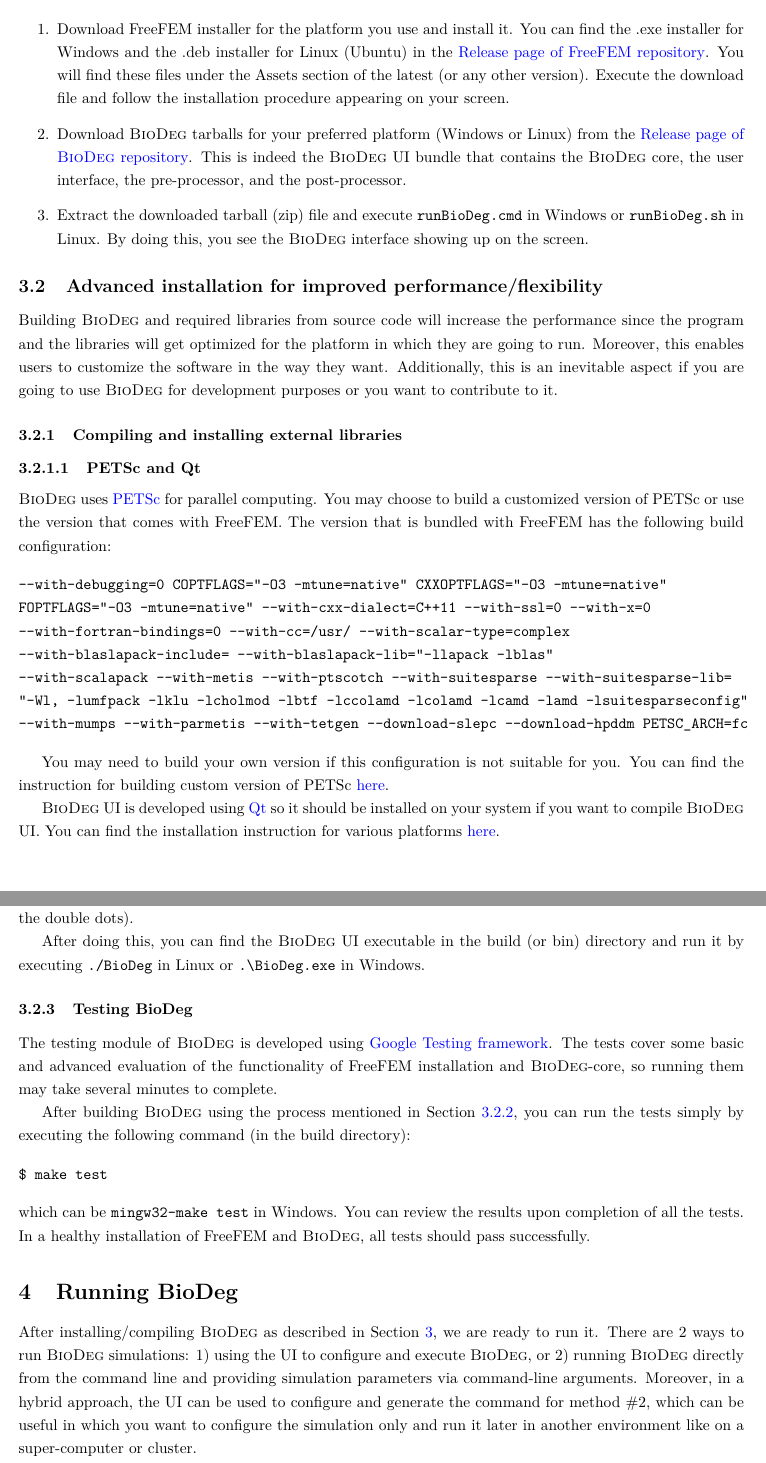
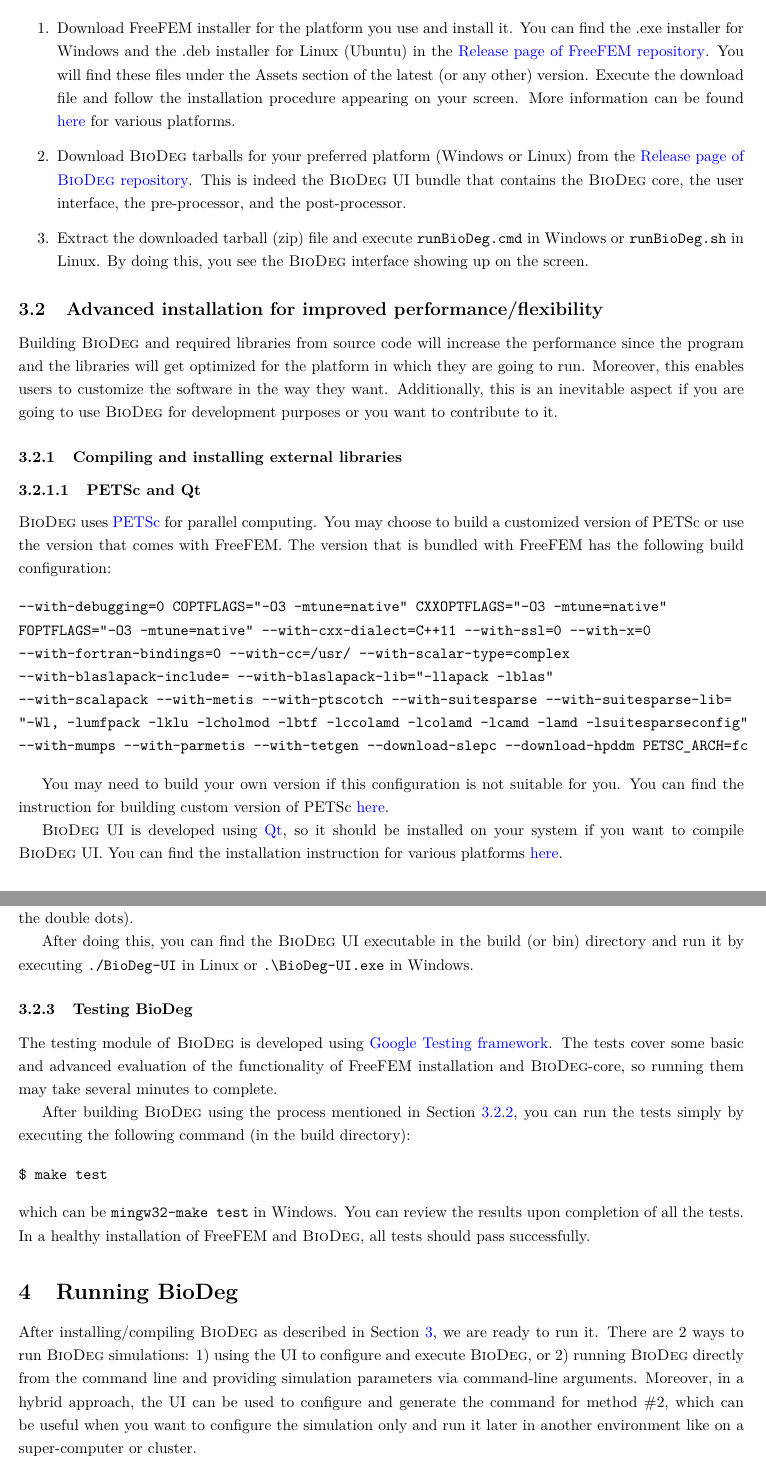
Before and after one commit to mbarzegary/BioDeg-doc, a LaTeX document (manual/manual.tex, which reads manual/installation.tex, manual/runbiodeg.tex): two parts of pages 5 and 8 of 26, joined at a grey line, cut so that both start at the same text. Compiled offline with pdfLaTeX.

Commit message:
fix some instructions errors

```diff
--- a/manual/installation.tex
+++ b/manual/installation.tex
@@ -12,7 +12,7 @@
 
 \begin{enumerate}
 \item
-Download FreeFEM installer for the platform you use and install it. You can find the {.exe} installer for Windows and the {.deb} installer for Linux (Ubuntu) in the \href{https://github.com/FreeFem/FreeFem-sources/releases}{Release page of FreeFEM repository}. You will find these files under the Assets section of the latest (or any other version). Execute the download file and follow the installation procedure appearing on your screen.
+Download FreeFEM installer for the platform you use and install it. You can find the {.exe} installer for Windows and the {.deb} installer for Linux (Ubuntu) in the \href{https://github.com/FreeFem/FreeFem-sources/releases}{Release page of FreeFEM repository}. You will find these files under the Assets section of the latest (or any other) version. Execute the download file and follow the installation procedure appearing on your screen. More information can be found \href{https://doc.freefem.org/introduction/installation.html}{here} for various platforms.
 \item
 Download \biodeg{} tarballs for your preferred platform (Windows or Linux) from the \href{https://github.com/mbarzegary/BioDeg-UI/releases}{Release page of \biodeg{} repository}. This is indeed the \biodeg{} UI bundle that contains the \biodeg{} core, the user interface, the pre-processor, and the post-processor.
 \item
@@ -44,7 +44,7 @@
 
 You may need to build your own version if this configuration is not suitable for you. You can find the instruction for building custom version of PETSc \href{https://petsc.org/release/install/}{here}.
 
-\biodeg{} UI is developed using \href{https://www.qt.io/}{Qt} so it should be installed on your system if you want to compile \biodeg{} UI. You can find the installation instruction for various platforms \href{https://doc.qt.io/qt-5/gettingstarted.html}{here}.
+\biodeg{} UI is developed using \href{https://www.qt.io/}{Qt}, so it should be installed on your system if you want to compile \biodeg{} UI. You can find the installation instruction for various platforms \href{https://doc.qt.io/qt-5/gettingstarted.html}{here}.
 
 \paragraph{FreeFEM}
 
@@ -154,7 +154,7 @@
 
 In Windows, you may need to call the correct build system installed along with Qt. For example, by assuming that you have installed the MinGW integration for Qt, the \verb|make| command should be written as \verb|mingw32-make|. Moreover, in this case, you need to call CMake with a suitable generator, so the \verb|cmake| command should be replaced by something like \verb|cmake -G "MinGW Makefiles" ..| (don't forget to insert the double dots).
 
-After doing this, you can find the \biodeg{} UI executable in the build (or bin) directory and run it by executing \verb|./BioDeg| in Linux or \verb|.\BioDeg.exe| in Windows.
+After doing this, you can find the \biodeg{} UI executable in the build (or bin) directory and run it by executing \verb|./BioDeg-UI| in Linux or \verb|.\BioDeg-UI.exe| in Windows.
 
 \subsubsection{Testing \biodeg{}}
 
--- a/manual/runbiodeg.tex
+++ b/manual/runbiodeg.tex
@@ -1,4 +1,4 @@
-After installing/compiling \biodeg{} as described in Section~\ref{sec:installation}, we are ready to run it. There are 2 ways to run \biodeg{} simulations: 1) using the UI to configure and execute \biodeg{}, or 2) running \biodeg{} directly from the command line and providing simulation parameters via command-line arguments. Moreover, in a hybrid approach, the UI can be used to configure and generate the command for method \#2, which can be useful in which you want to configure the simulation only and run it later in another environment like on a super-computer or cluster.
+After installing/compiling \biodeg{} as described in Section~\ref{sec:installation}, we are ready to run it. There are 2 ways to run \biodeg{} simulations: 1) using the UI to configure and execute \biodeg{}, or 2) running \biodeg{} directly from the command line and providing simulation parameters via command-line arguments. Moreover, in a hybrid approach, the UI can be used to configure and generate the command for method \#2, which can be useful when you want to configure the simulation only and run it later in another environment like on a super-computer or cluster.
 
 The UI can be run simply by double-clicking on the \verb|BioDeg-UI.exe| in Windows or by executing \verb|./BioDeg-UI| in Linux. For running \biodeg{} directly, one need to execute the following command:
 \begin{verbatim}
```
Also changed, not shown: manual/figs/logo_degradation.jpg, manual/manual.pdf, manual/installation.tex (4 more changed lines).
